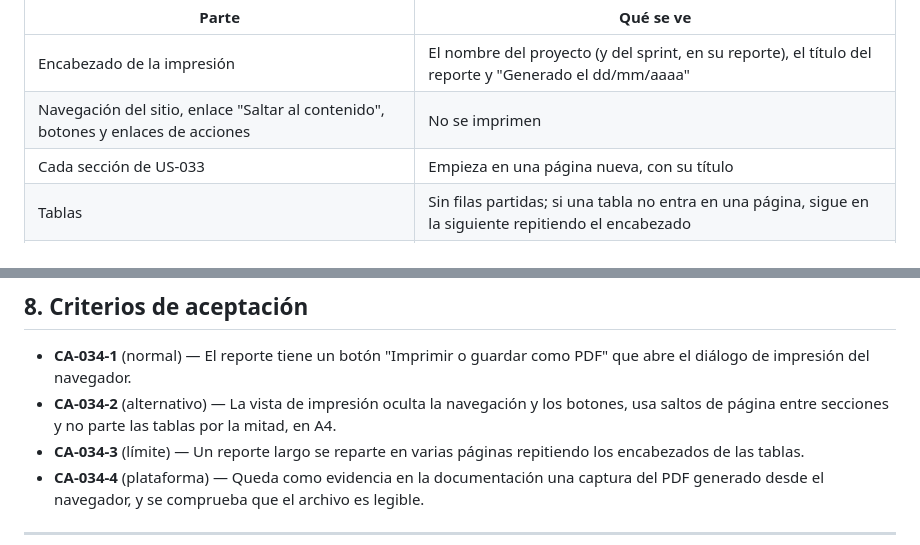
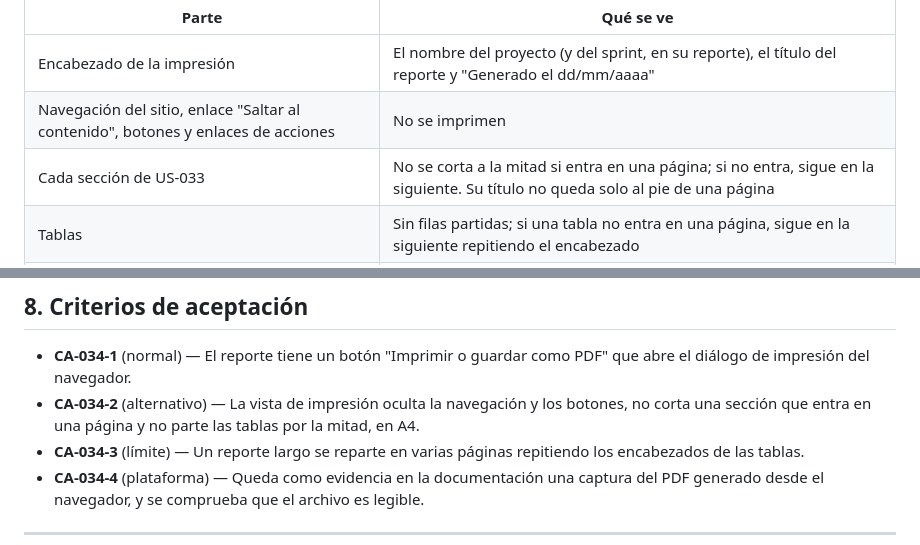
Before and after one commit to Tomas-Romero/grupocrv-seguimientoymedicion, a Markdown page: specs/US-034-vista-imprimible.md, 2 parts joined by grey strips. Rendered like a GitHub page.

```diff
--- a/specs/US-034-vista-imprimible.md
+++ b/specs/US-034-vista-imprimible.md
@@ -49,7 +49,7 @@ guardar como PDF"** arriba, junto al título.
 |---|---|
 | Encabezado de la impresión | El nombre del proyecto (y del sprint, en su reporte), el título del reporte y "Generado el dd/mm/aaaa" |
 | Navegación del sitio, enlace "Saltar al contenido", botones y enlaces de acciones | No se imprimen |
-| Cada sección de US-033 | Empieza en una página nueva, con su título |
+| Cada sección de US-033 | No se corta a la mitad si entra en una página; si no entra, sigue en la siguiente. Su título no queda solo al pie de una página |
 | Tablas | Sin filas partidas; si una tabla no entra en una página, sigue en la siguiente repitiendo el encabezado |
 | Colores | Texto oscuro sobre fondo blanco; nada depende de un fondo de color |
 
@@ -142,8 +146,8 @@ No hay errores nuevos. Los del reporte son los de US-033 (sección 7).
 - **CA-034-1** (normal) — El reporte tiene un botón "Imprimir o guardar como PDF"
   que abre el diálogo de impresión del navegador.
 - **CA-034-2** (alternativo) — La vista de impresión oculta la navegación y los
-  botones, usa saltos de página entre secciones y no parte las tablas por la
-  mitad, en A4.
+  botones, no corta una sección que entra en una página y no parte las tablas
+  por la mitad, en A4.
 - **CA-034-3** (límite) — Un reporte largo se reparte en varias páginas
   repitiendo los encabezados de las tablas.
 - **CA-034-4** (plataforma) — Queda como evidencia en la documentación una
```
Also changed, not shown: other parts of specs/US-034-vista-imprimible.md (+18 -10 lines).
